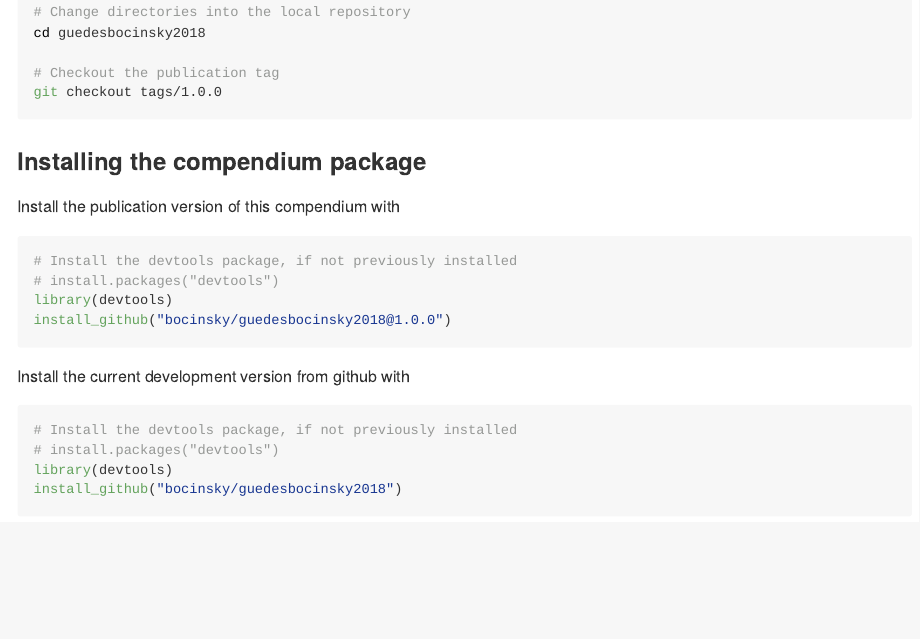
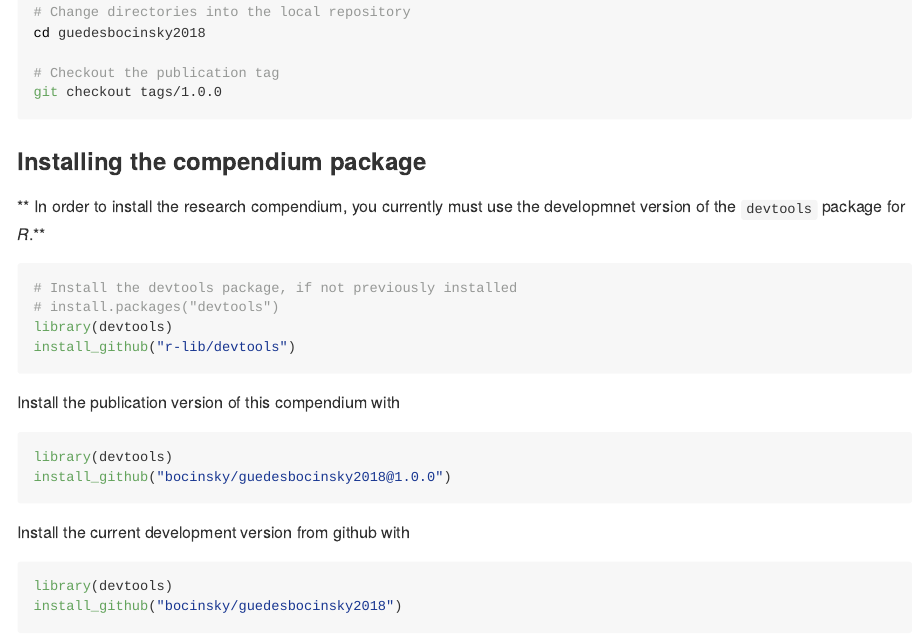
Before and after one commit to bocinsky/guedesbocinsky2018, an R Markdown document (README.Rmd): the page in a window 1100 px wide, from 1380 px down. Rendered offline with R 4.5, knitr and Pandoc, with nearby package versions; long lines of code are wrapped; badge pictures from the web are left out.

Commit message:
Updated readme with mroe helpful tips

````diff
--- a/README.Rmd
+++ b/README.Rmd
@@ -75,19 +75,23 @@
 ```
 
 ### Installing the compendium package
+** In order to install the research compendium, you currently must use the developmnet version of the `devtools` package for *R*.**
+
+``` r
+# Install the devtools package, if not previously installed
+# install.packages("devtools")
+library(devtools)
+install_github("r-lib/devtools")
+```
 
 Install the publication version of this compendium with
 ```r
-# Install the devtools package, if not previously installed
-# install.packages("devtools")
 library(devtools)
 install_github("bocinsky/guedesbocinsky2018@1.0.0")
 ```
 
 Install the current development version from github with
 ```r
-# Install the devtools package, if not previously installed
-# install.packages("devtools")
 library(devtools)
 install_github("bocinsky/guedesbocinsky2018")
 ```
````
Also changed, not shown: README.md.
